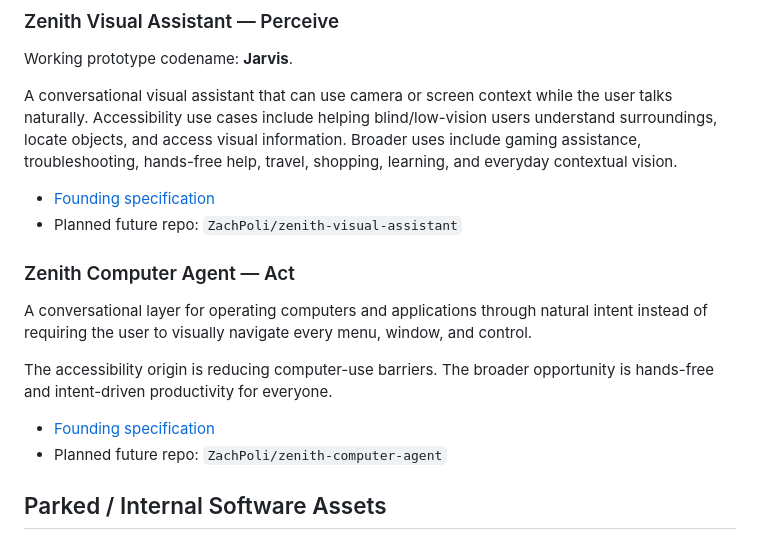
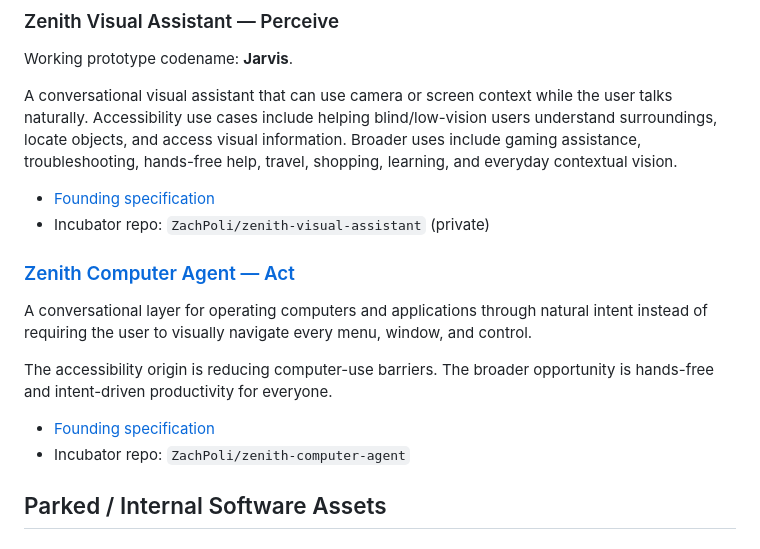
Before and after one commit to ZachPoli/zenith-capital-group, a Markdown page: README.md, the part around the change. GitHub-like rendering.

Commit message:
Link new Zenith AI incubator repositories

```diff
--- a/README.md
+++ b/README.md
@@ -45,16 +45,16 @@ Working prototype codename: **Jarvis**.
 A conversational visual assistant that can use camera or screen context while the user talks naturally. Accessibility use cases include helping blind/low-vision users understand surroundings, locate objects, and access visual information. Broader uses include gaming assistance, troubleshooting, hands-free help, travel, shopping, learning, and everyday contextual vision.
 
 - [Founding specification](docs/incubator/ZENITH_VISUAL_ASSISTANT.md)
-- Planned future repo: `ZachPoli/zenith-visual-assistant`
+- Incubator repo: `ZachPoli/zenith-visual-assistant` (private)
 
-### Zenith Computer Agent — Act
+### [Zenith Computer Agent — Act](https://github.com/ZachPoli/zenith-computer-agent)
 
 A conversational layer for operating computers and applications through natural intent instead of requiring the user to visually navigate every menu, window, and control.
 
 The accessibility origin is reducing computer-use barriers. The broader opportunity is hands-free and intent-driven productivity for everyone.
 
 - [Founding specification](docs/incubator/ZENITH_COMPUTER_AGENT.md)
-- Planned future repo: `ZachPoli/zenith-computer-agent`
+- Incubator repo: `ZachPoli/zenith-computer-agent`
 
 ## Parked / Internal Software Assets
 
```
